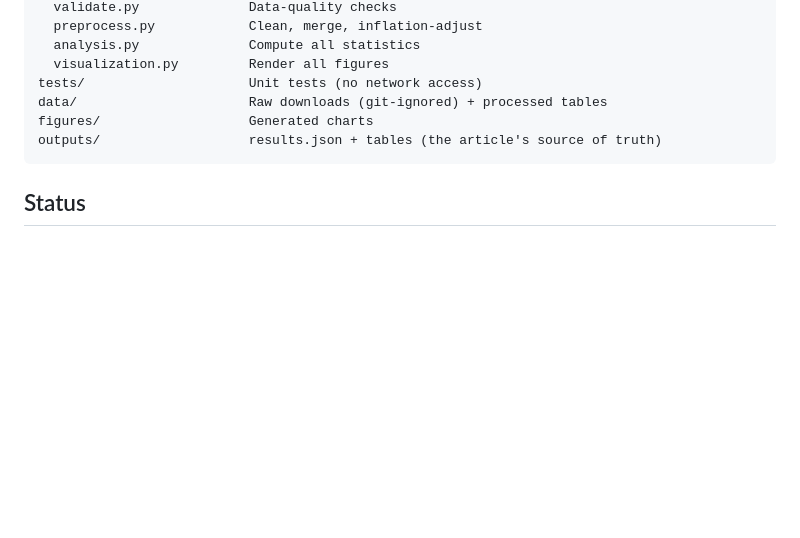
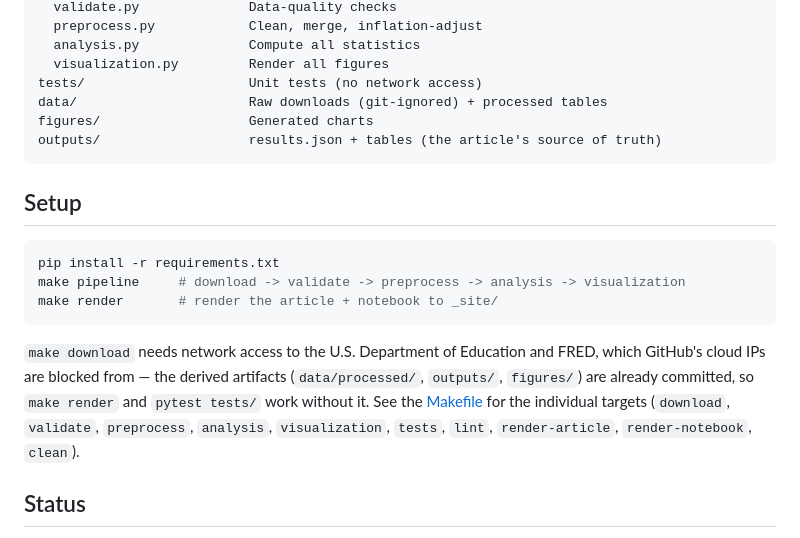
Before and after one commit to aayanahmed20/stanford-daily-price-of-prestige, a Markdown page: README.md, the part around the change. GitHub-like rendering; blank space fills up the shorter version.

Commit message:
Add Setup section to README

````diff
--- a/README.md
+++ b/README.md
@@ -91,6 +91,21 @@ figures/                   Generated charts
 outputs/                   results.json + tables (the article's source of truth)
 ```
 
+## Setup
+
+```bash
+pip install -r requirements.txt
+make pipeline     # download -> validate -> preprocess -> analysis -> visualization
+make render       # render the article + notebook to _site/
+```
+
+`make download` needs network access to the U.S. Department of Education and FRED,
+which GitHub's cloud IPs are blocked from — the derived artifacts (`data/processed/`,
+`outputs/`, `figures/`) are already committed, so `make render` and `pytest tests/` work
+without it. See the [Makefile](Makefile) for the individual targets (`download`,
+`validate`, `preprocess`, `analysis`, `visualization`, `tests`, `lint`, `render-article`,
+`render-notebook`, `clean`).
+
 ## Status
 
 Data pipeline, analysis, notebook, and site are complete and live on GitHub
````
